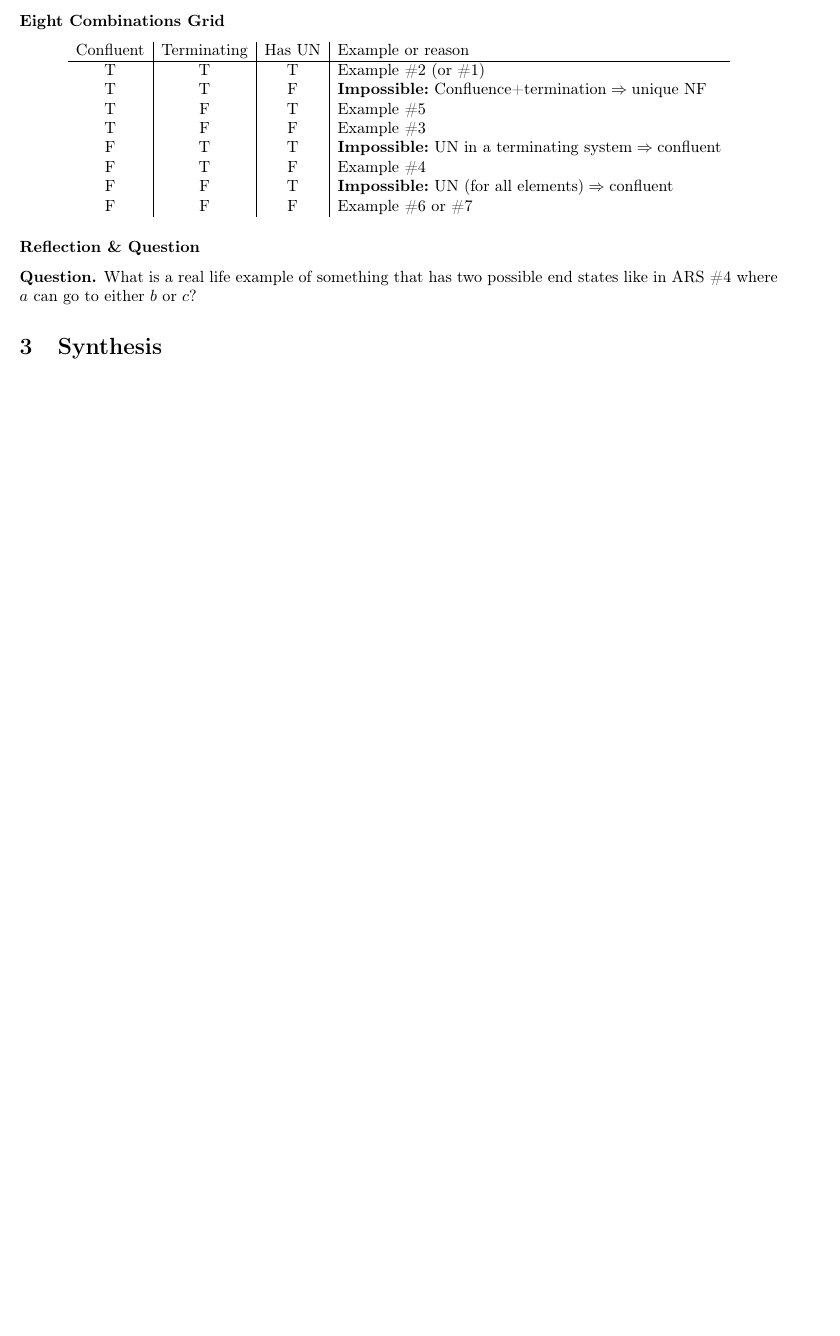
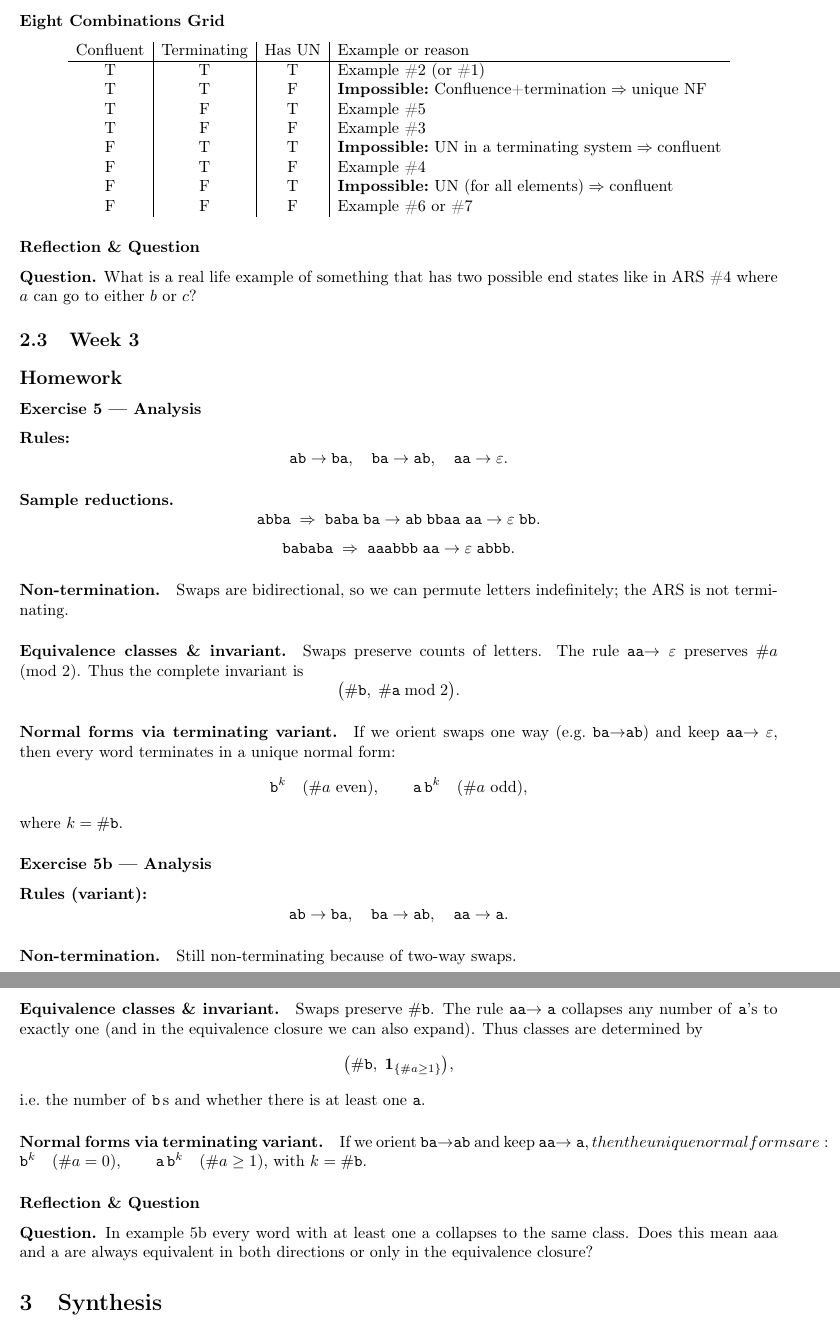
Before and after one commit to angelina-house/CPSC354-ProgrammingLanguages, a LaTeX paper (report/report.tex): part of page 4 of 4 before the commit and two parts of pages 4 and 5 of 5 after it, the two joined at a grey line, cut so that both start at the same text, the shorter picture padded with empty space. The pictures show the PDF file report/report.pdf that the author committed with the source.

Commit message:
add homework 3

```diff
--- a/report/report.tex
+++ b/report/report.tex
@@ -233,7 +233,75 @@ b \arrow[loop left] & & c \arrow[loop right]
 
 \subsubsection*{Reflection \& Question}
 \textbf{Question.} What is a real life example of something that has two possible end states like in ARS \#4 where $a$ can go to either $b$ or $c$?
+
+\subsection{Week 3}\label{sec:week3}
+\smallskip
+
+\subsection*{Homework}
+
+\subsubsection*{Exercise 5 — Analysis}
+\textbf{Rules:}
+\[
+\texttt{ab}\to\texttt{ba},\quad \texttt{ba}\to\texttt{ab},\quad \texttt{aa}\to\varepsilon.
+\]
+
+\paragraph{Sample reductions.}
+\[
+\texttt{abba}\;\Rightarrow\;\texttt{baba}\;\xRightarrow{\texttt{ba}\to\texttt{ab}}\;\texttt{bbaa}\;\xRightarrow{\texttt{aa}\to\varepsilon}\;\texttt{bb}.
+\]
+\[
+\texttt{bababa}\;\Rightarrow\;\texttt{aaabbb}\;\xRightarrow{\texttt{aa}\to\varepsilon}\;\texttt{abbb}.
+\]
+
+\paragraph{Non-termination.}
+Swaps are bidirectional, so we can permute letters indefinitely; the ARS is not terminating.
+
+\paragraph{Equivalence classes \& invariant.}
+Swaps preserve counts of letters. The rule \texttt{aa}$\to\varepsilon$ preserves \(\#a \pmod 2\).
+Thus the complete invariant is
+\[
+\big(\#\texttt{b},\;\#\texttt{a}\bmod 2\big).
+\]
+
+\paragraph{Normal forms via terminating variant.}
+If we orient swaps one way (e.g.\ \texttt{ba}$\to$\texttt{ab}) and keep \texttt{aa}$\to\varepsilon$, then every word terminates in a unique normal form:
+\[
+\texttt{b}^k \quad(\#a \text{ even}), \qquad \texttt{a}\,\texttt{b}^k \quad(\#a \text{ odd}),
+\]
+where \(k=\#\texttt{b}\).
+
+\subsubsection*{Exercise 5b — Analysis}
+\textbf{Rules (variant):}
+\[
+\texttt{ab}\to\texttt{ba},\quad \texttt{ba}\to\texttt{ab},\quad \texttt{aa}\to\texttt{a}.
+\]
+
+\paragraph{Non-termination.}
+Still non-terminating because of two-way swaps.
+
+\paragraph{Equivalence classes \& invariant.}
+Swaps preserve \(\#\texttt{b}\). The rule \texttt{aa}$\to\texttt{a}\) collapses any number of \texttt{a}’s to exactly one (and in the equivalence closure we can also expand).
+Thus classes are determined by
+\[
+\big(\#\texttt{b},\;\mathbf{1}_{\{\#a\ge 1\}}\big),
+\]
+i.e.\ the number of \texttt{b}\,s and whether there is at least one \texttt{a}.
+
+\paragraph{Normal forms via terminating variant.}
+If we orient \texttt{ba}$\to$\texttt{ab} and keep \texttt{aa}$\to\texttt{a}, then the unique normal forms are:
+\[
+\texttt{b}^k \quad(\#a=0), \qquad \texttt{a}\,\texttt{b}^k \quad(\#a\ge 1),
+\]
+with \(k=\#\texttt{b}\).
+
+\subsubsection*{Reflection \& Question}
+\textbf{Question.} In example 5b every word with at least one a collapses to the same class.
+Does this mean aaa and a are always equivalent in both directions or only in the equivalence closure?
+
+
 %  end of semester work
+
+
 
 \section{Synthesis}
 
```
Also changed, not shown: report/report.pdf.
